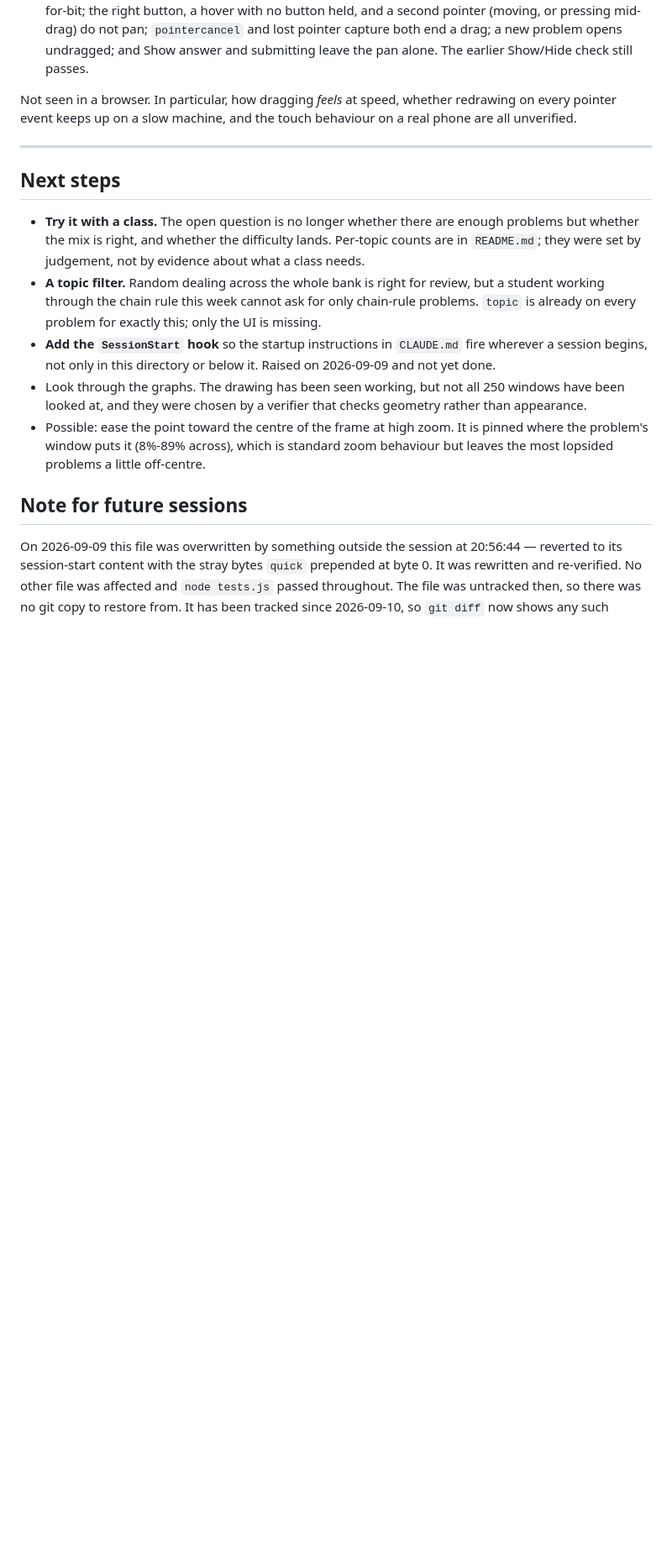
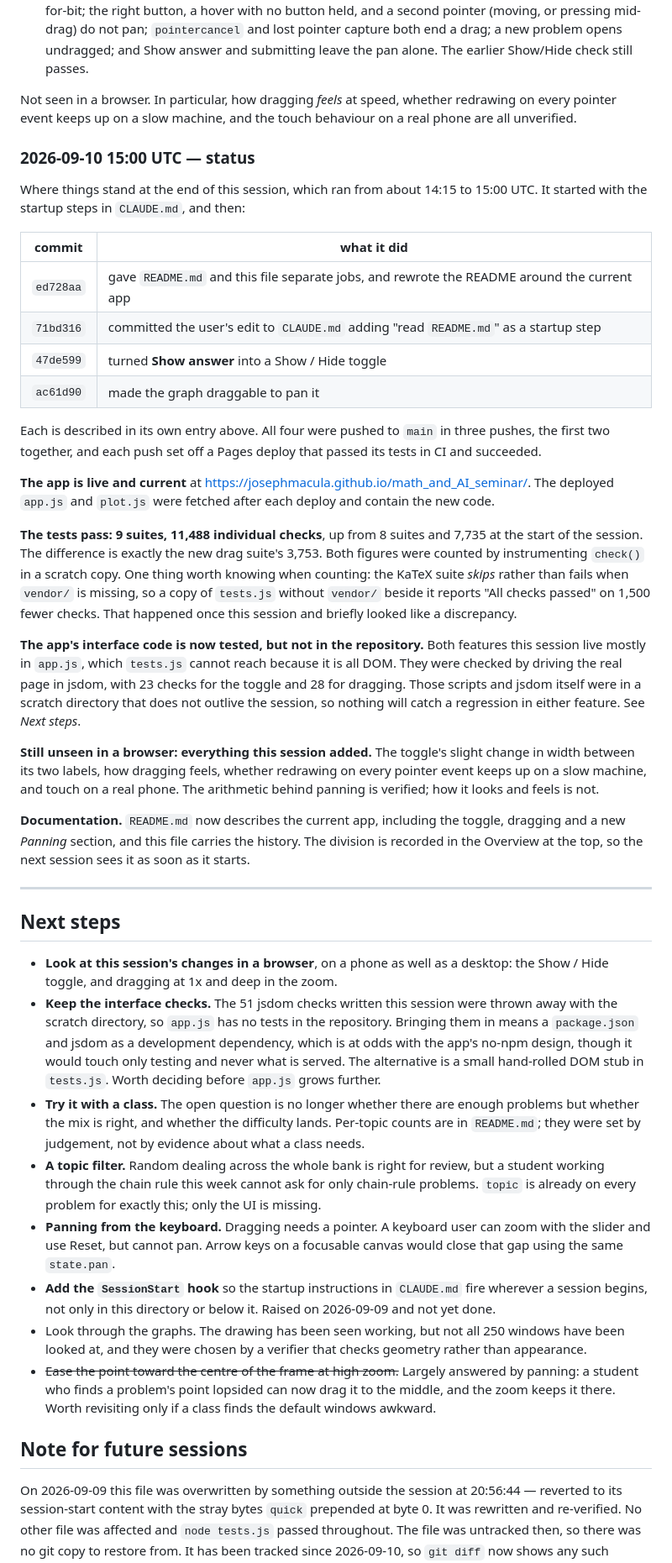
Before and after one commit to JosephMacula/math_and_AI_seminar, a Markdown page: teaching_apps/derivative_practice/project_status.md, the part around the change. Shown at 84% size. Rendered like a GitHub page; blank space fills up the shorter version.

Commit message:
Summarise the session in project_status.md and tidy the README
project_status.md gets a status entry for the session: the four commits,
their deploys, and the test count (9 suites, 11,488 checks, up from 8 and
7,735, the difference being exactly the new drag suite). It records that
the jsdom checks for the toggle and for dragging were thrown away with the
scratch directory, so app.js has no tests in the repository. Next steps now
opens with looking at this session's changes in a browser and deciding how
to keep those interface checks, and adds keyboard panning. Easing the point
to the centre is struck through, since dragging now covers it.

README.md: the Zoom section no longer claims the point stays where the
problem's window puts it, since a drag can move it, and the graph's legend
is described.

Co-Authored-By: Claude Opus 5 (1M context) <noreply@anthropic.com>
Claude-Session: https://claude.ai/code/session_01GuH37wtiSLJHxApZdp5aBR

```diff
--- a/teaching_apps/derivative_practice/project_status.md
+++ b/teaching_apps/derivative_practice/project_status.md
@@ -522,10 +522,65 @@ Not seen in a browser. In particular, how dragging *feels* at speed, whether
 redrawing on every pointer event keeps up on a slow machine, and the touch
 behaviour on a real phone are all unverified.
 
+### 2026-09-10 15:00 UTC — status
+
+Where things stand at the end of this session, which ran from about 14:15 to
+15:00 UTC. It started with the startup steps in `CLAUDE.md`, and then:
+
+| commit | what it did |
+| --- | --- |
+| `ed728aa` | gave `README.md` and this file separate jobs, and rewrote the README around the current app |
+| `71bd316` | committed the user's edit to `CLAUDE.md` adding "read `README.md`" as a startup step |
+| `47de599` | turned **Show answer** into a Show / Hide toggle |
+| `ac61d90` | made the graph draggable to pan it |
+
+Each is described in its own entry above. All four were pushed to `main` in
+three pushes, the first two together, and each push set off a Pages deploy
+that passed its tests in CI and succeeded.
+
+**The app is live and current** at
+<https://josephmacula.github.io/math_and_AI_seminar/>. The deployed `app.js`
+and `plot.js` were fetched after each deploy and contain the new code.
+
+**The tests pass: 9 suites, 11,488 individual checks**, up from 8 suites and
+7,735 at the start of the session. The difference is exactly the new drag
+suite's 3,753. Both figures were counted by instrumenting `check()` in a
+scratch copy. One thing worth knowing when counting: the KaTeX suite *skips*
+rather than fails when `vendor/` is missing, so a copy of `tests.js` without
+`vendor/` beside it reports "All checks passed" on 1,500 fewer checks. That
+happened once this session and briefly looked like a discrepancy.
+
+**The app's interface code is now tested, but not in the repository.** Both
+features this session live mostly in `app.js`, which `tests.js` cannot reach
+because it is all DOM. They were checked by driving the real page in jsdom,
+with 23 checks for the toggle and 28 for dragging. Those scripts and jsdom
+itself were in a scratch directory that does not outlive the session, so
+nothing will catch a regression in either feature. See *Next steps*.
+
+**Still unseen in a browser: everything this session added.** The toggle's
+slight change in width between its two labels, how dragging feels, whether
+redrawing on every pointer event keeps up on a slow machine, and touch on a
+real phone. The arithmetic behind panning is verified; how it looks and feels
+is not.
+
+**Documentation.** `README.md` now describes the current app, including the
+toggle, dragging and a new *Panning* section, and this file carries the
+history. The division is recorded in the Overview at the top, so the next
+session sees it as soon as it starts.
+
 ---
 
 ## Next steps
 
+- **Look at this session's changes in a browser**, on a phone as well as a
+  desktop: the Show / Hide toggle, and dragging at 1x and deep in the zoom.
+- **Keep the interface checks.** The 51 jsdom checks written this session were
+  thrown away with the scratch directory, so `app.js` has no tests in the
+  repository. Bringing them in means a `package.json` and jsdom as a
+  development dependency, which is at odds with the app's no-npm design,
+  though it would touch only testing and never what is served. The
+  alternative is a small hand-rolled DOM stub in `tests.js`. Worth deciding
+  before `app.js` grows further.
 - **Try it with a class.** The open question is no longer whether there are
   enough problems but whether the mix is right, and whether the difficulty
   lands. Per-topic counts are in `README.md`; they were set by judgement, not
@@ -534,15 +589,19 @@ behaviour on a real phone are all unverified.
   but a student working through the chain rule this week cannot ask for only
   chain-rule problems. `topic` is already on every problem for exactly this;
   only the UI is missing.
+- **Panning from the keyboard.** Dragging needs a pointer. A keyboard user can
+  zoom with the slider and use Reset, but cannot pan. Arrow keys on a
+  focusable canvas would close that gap using the same `state.pan`.
 - **Add the `SessionStart` hook** so the startup instructions in `CLAUDE.md`
   fire wherever a session begins, not only in this directory or below it.
   Raised on 2026-09-09 and not yet done.
 - Look through the graphs. The drawing has been seen working, but not all 250
   windows have been looked at, and they were chosen by a verifier that checks
   geometry rather than appearance.
-- Possible: ease the point toward the centre of the frame at high zoom. It is
-  pinned where the problem's window puts it (8%-89% across), which is standard
-  zoom behaviour but leaves the most lopsided problems a little off-centre.
+- ~~Ease the point toward the centre of the frame at high zoom.~~ Largely
+  answered by panning: a student who finds a problem's point lopsided can now
+  drag it to the middle, and the zoom keeps it there. Worth revisiting only if
+  a class finds the default windows awkward.
 
 ## Note for future sessions
 
```
Also changed, not shown: teaching_apps/derivative_practice/README.md (+8 -5 lines).
